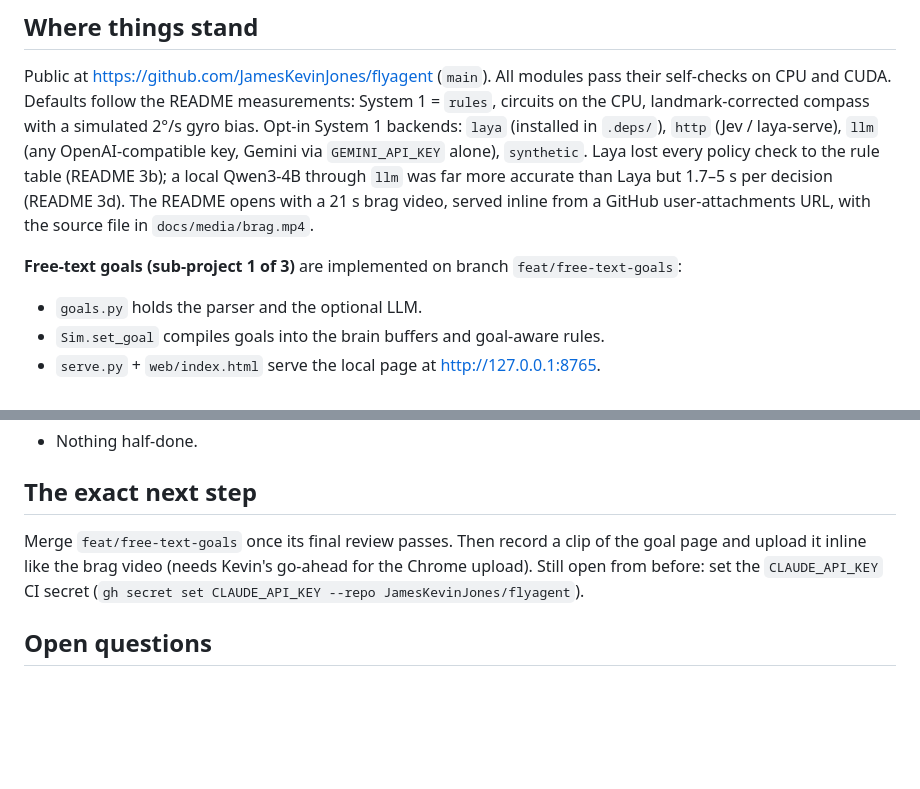
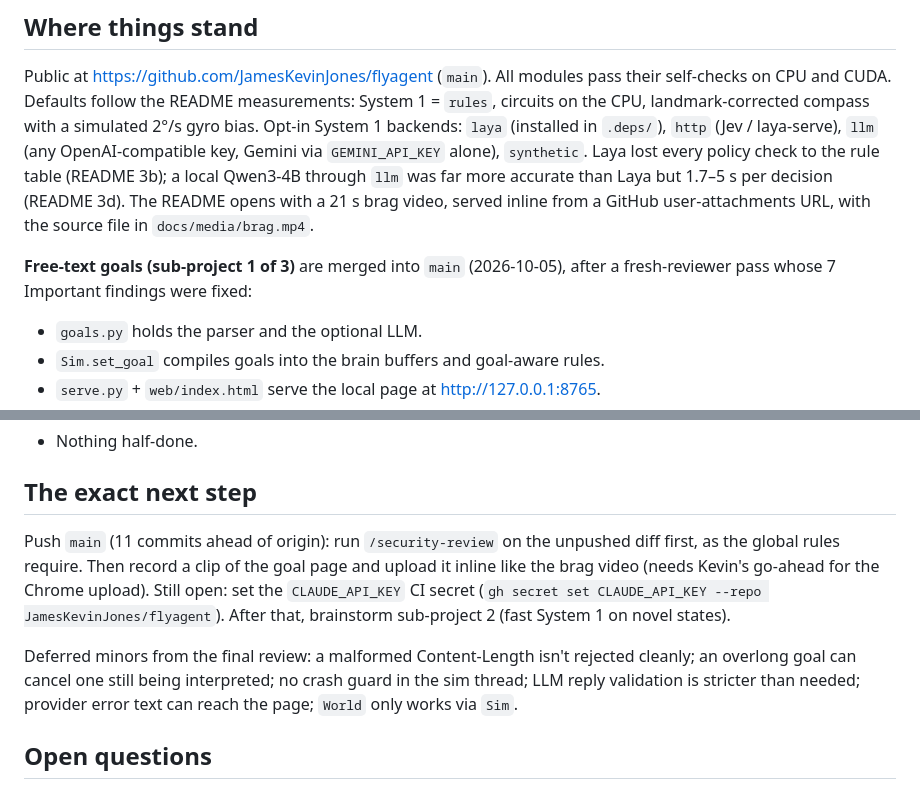
Before and after one commit to JamesKevinJones/flyagent, a Markdown page: docs/STATE.md, 2 parts joined by grey strips. GitHub-like rendering; blank space fills up the shorter version.

Commit message:
Update STATE.md: free-text goals merged, next step is push
Record the merge, the deferred minors from the final review, and the
next step: security review and push, then the goal-page clip and the
CI secret, then sub-project 2.

```diff
--- a/docs/STATE.md
+++ b/docs/STATE.md
@@ -13,7 +13,7 @@ a local Qwen3-4B through `llm` was far more accurate than Laya but 1.7–5 s per
 The README opens with a 21 s brag video, served inline from a GitHub user-attachments URL, with the
 source file in `docs/media/brag.mp4`.
 
-**Free-text goals (sub-project 1 of 3)** are implemented on branch `feat/free-text-goals`:
+**Free-text goals (sub-project 1 of 3)** are merged into `main` (2026-10-05), after a fresh-reviewer pass whose 7 Important findings were fixed:
 - `goals.py` holds the parser and the optional LLM.
 - `Sim.set_goal` compiles goals into the brain buffers and goal-aware rules.
 - `serve.py` + `web/index.html` serve the local page at http://127.0.0.1:8765.
@@ -28,9 +28,15 @@ and (3) a full connectome.
 
 ## The exact next step
 
-Merge `feat/free-text-goals` once its final review passes. Then record a clip of the goal page and
-upload it inline like the brag video (needs Kevin's go-ahead for the Chrome upload). Still open from
-before: set the `CLAUDE_API_KEY` CI secret (`gh secret set CLAUDE_API_KEY --repo JamesKevinJones/flyagent`).
+Push `main` (11 commits ahead of origin): run `/security-review` on the unpushed diff first, as the
+global rules require. Then record a clip of the goal page and upload it inline like the brag video
+(needs Kevin's go-ahead for the Chrome upload). Still open: set the `CLAUDE_API_KEY` CI secret
+(`gh secret set CLAUDE_API_KEY --repo JamesKevinJones/flyagent`). After that, brainstorm sub-project 2
+(fast System 1 on novel states).
+
+Deferred minors from the final review: a malformed Content-Length isn't rejected cleanly; an
+overlong goal can cancel one still being interpreted; no crash guard in the sim thread; LLM reply
+validation is stricter than needed; provider error text can reach the page; `World` only works via `Sim`.
 
 ## Open questions
 
```
